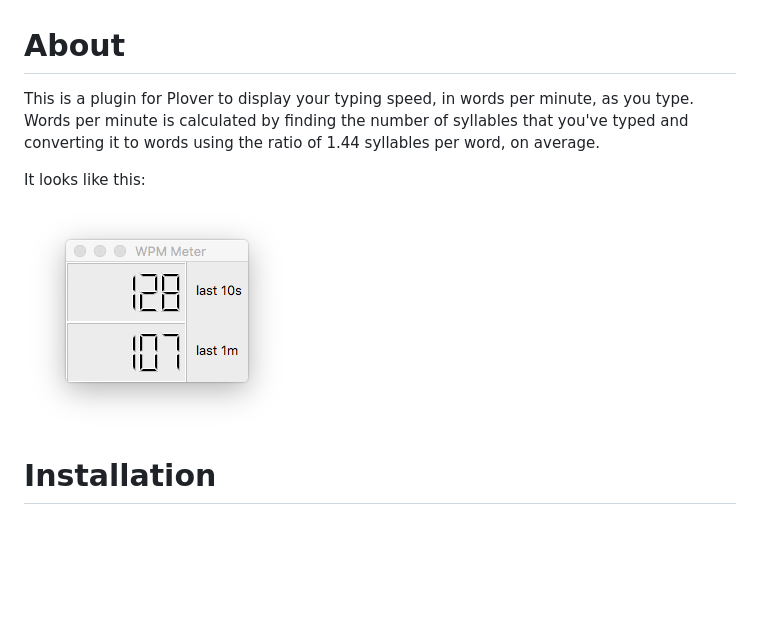
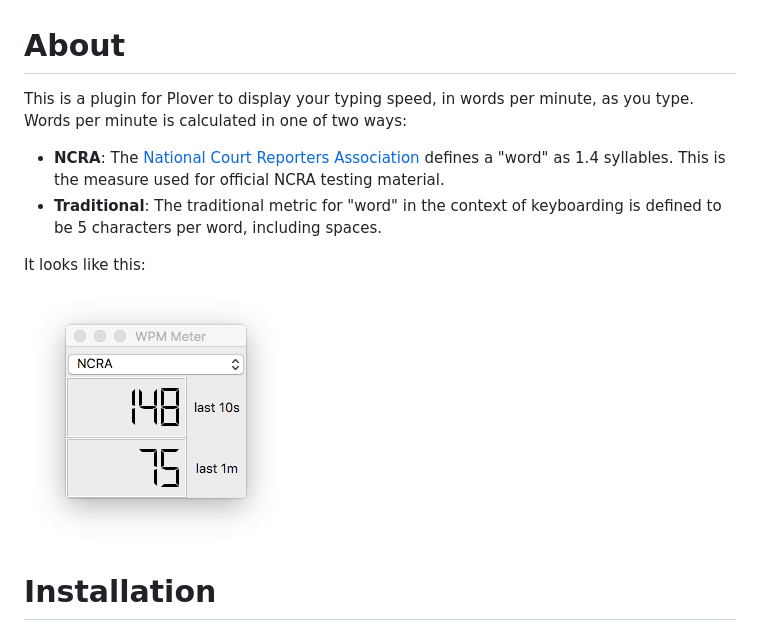
Before and after one commit to arxanas/plover_wpm_meter, a Markdown page: README.md, the part around the change. GitHub-like rendering; pictures changed too: media/wpm-meter.png; blank space fills up the shorter version.

```diff
--- a/README.md
+++ b/README.md
@@ -1,9 +1,13 @@
 # About
 
 This is a plugin for Plover to display your typing speed, in words per minute,
-as you type. Words per minute is calculated by finding the number of syllables
-that you've typed and converting it to words using the ratio of 1.44 syllables
-per word, on average.
+as you type. Words per minute is calculated in one of two ways:
+
+  * **NCRA**: The [National Court Reporters Association](https://www.ncra.org/)
+    defines a "word" as 1.4 syllables. This is the measure used for official
+    NCRA testing material.
+  * **Traditional**: The traditional metric for "word" in the context of
+    keyboarding is defined to be 5 characters per word, including spaces.
 
 It looks like this:
 
```
Also changed, not shown: 7 other files.
